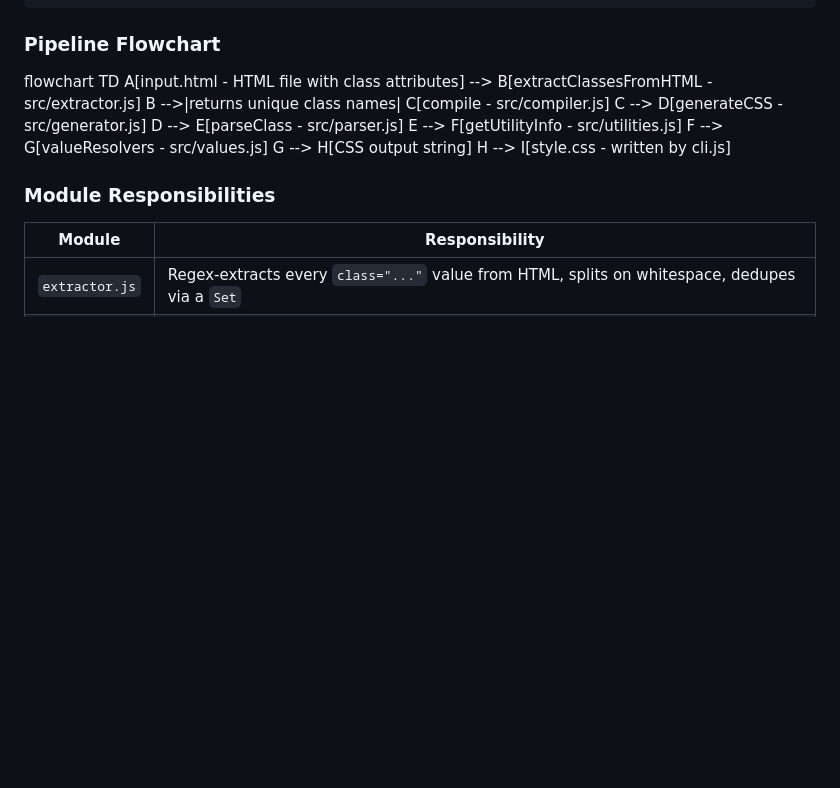
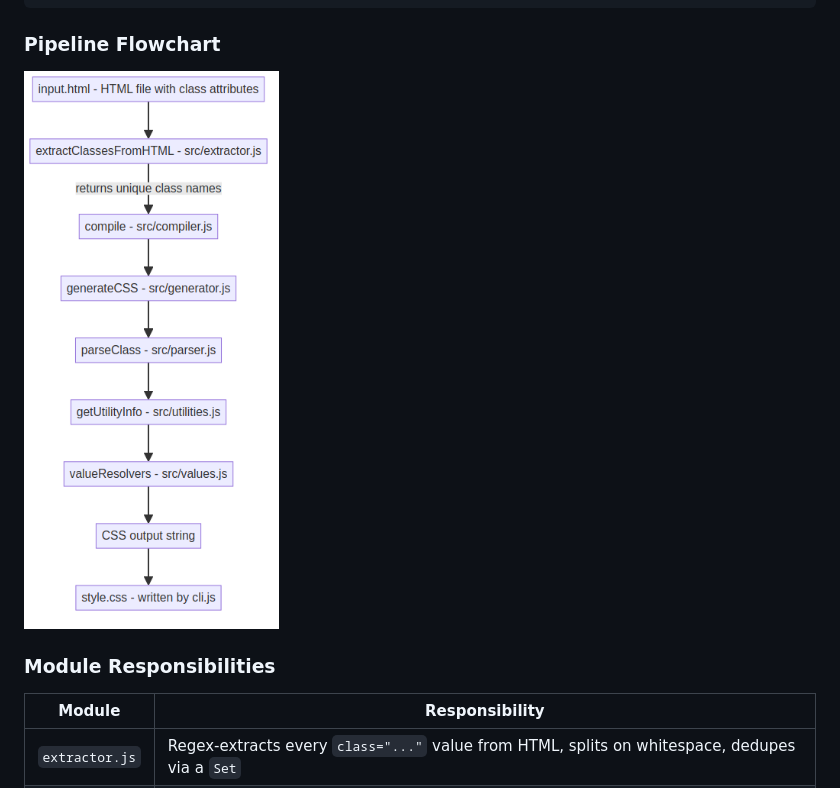
Before and after one commit to Sahilgupta2175/ChaiTailwind-CSS, a Markdown page: README.md, the part around the change. Rendered like a GitHub page; blank space fills up the shorter version.

Commit message:
Update pipeline flowchart in README
Replaced text-based flowchart with an image.

````diff
--- a/README.md
+++ b/README.md
@@ -158,15 +158,7 @@ ChaiTailwind reads your HTML, pulls out every unique utility class, resolves eac
 ```
 
 ### Pipeline Flowchart
-flowchart TD
-    A[input.html - HTML file with class attributes] --> B[extractClassesFromHTML - src/extractor.js]
-    B -->|returns unique class names| C[compile - src/compiler.js]
-    C --> D[generateCSS - src/generator.js]
-    D --> E[parseClass - src/parser.js]
-    E --> F[getUtilityInfo - src/utilities.js]
-    F --> G[valueResolvers - src/values.js]
-    G --> H[CSS output string]
-    H --> I[style.css - written by cli.js]
+![ChaiTailwind pipeline flowchart](./assets/pipeline-flowchart.png)
 
 ### Module Responsibilities
 
````
